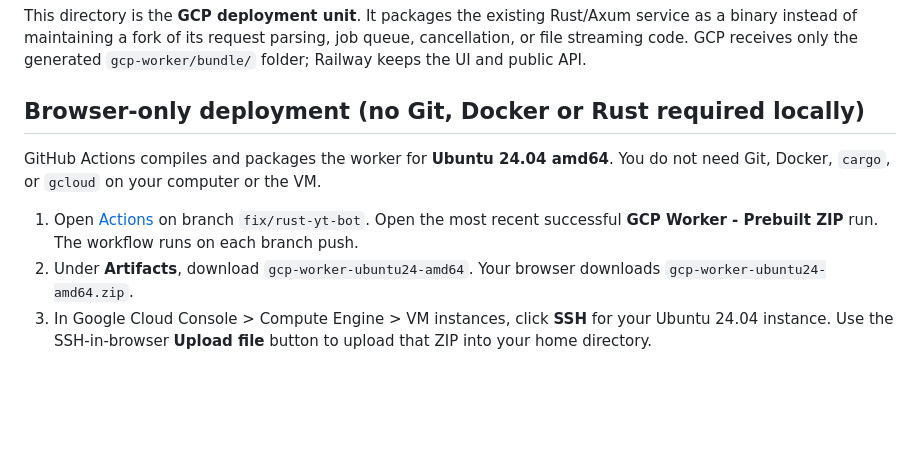
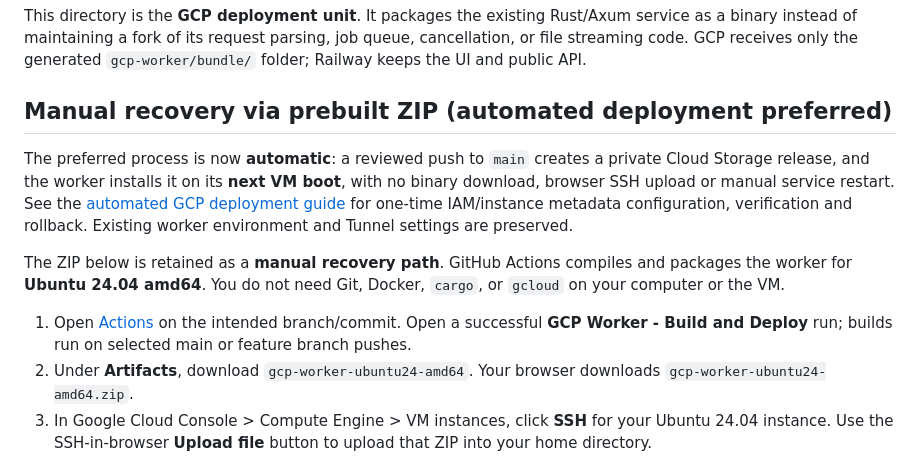
Before and after one commit to darkweb19/youtube-extractor-rs, a Markdown page: gcp-worker/README.md, the part around the change. GitHub-like rendering; blank space fills up the shorter version.

Commit message:
docs(gcp): make automated boot deployment the standard path

```diff
--- a/gcp-worker/README.md
+++ b/gcp-worker/README.md
@@ -10,14 +10,22 @@ service as a binary instead of maintaining a fork of its request parsing,
 job queue, cancellation, or file streaming code. GCP receives only the generated
 `gcp-worker/bundle/` folder; Railway keeps the UI and public API.
 
-## Browser-only deployment (no Git, Docker or Rust required locally)
+## Manual recovery via prebuilt ZIP (automated deployment preferred)
 
-GitHub Actions compiles and packages the worker for **Ubuntu 24.04 amd64**.
-You do not need Git, Docker, `cargo`, or `gcloud` on your computer or the VM.
+The preferred process is now **automatic**: a reviewed push to `main`
+creates a private Cloud Storage release, and the worker installs it on its
+**next VM boot**, with no binary download, browser SSH upload or manual service
+restart. See the [automated GCP deployment guide](../docs/automated-gcp-deployment.md)
+for one-time IAM/instance metadata configuration, verification and rollback.
+Existing worker environment and Tunnel settings are preserved.
+
+The ZIP below is retained as a **manual recovery path**. GitHub Actions
+compiles and packages the worker for **Ubuntu 24.04 amd64**. You do not need
+Git, Docker, `cargo`, or `gcloud` on your computer or the VM.
 
 1. Open [Actions](https://github.com/darkweb19/youtube-extractor-rs/actions/workflows/gcp-artifact.yml)
-   on branch `fix/rust-yt-bot`. Open the most recent successful
-   **GCP Worker - Prebuilt ZIP** run. The workflow runs on each branch push.
+   on the intended branch/commit. Open a successful
+   **GCP Worker - Build and Deploy** run; builds run on selected main or feature branch pushes.
 2. Under **Artifacts**, download `gcp-worker-ubuntu24-amd64`.
    Your browser downloads `gcp-worker-ubuntu24-amd64.zip`.
 3. In Google Cloud Console > Compute Engine > VM instances, click **SSH** for
```
